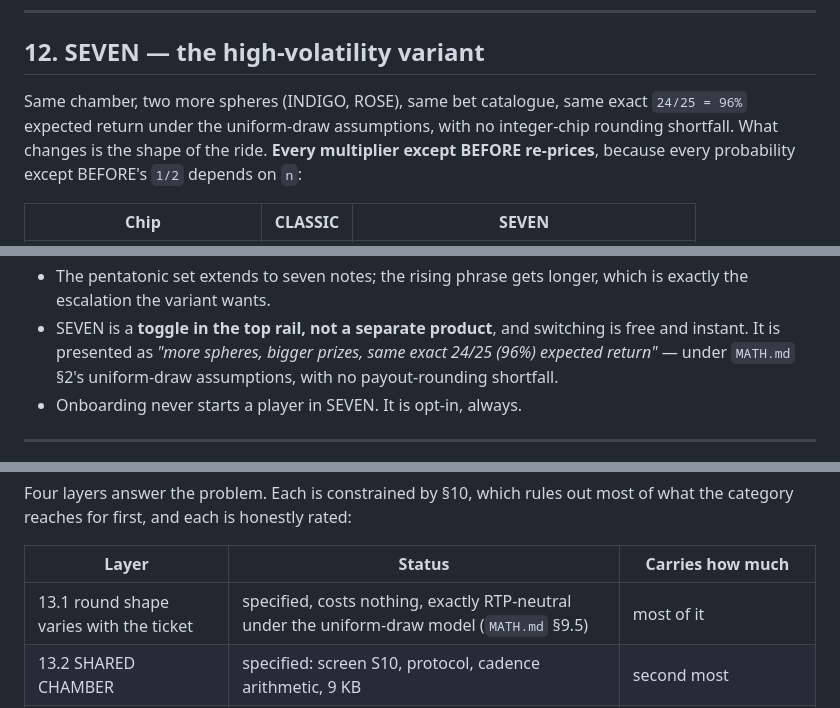
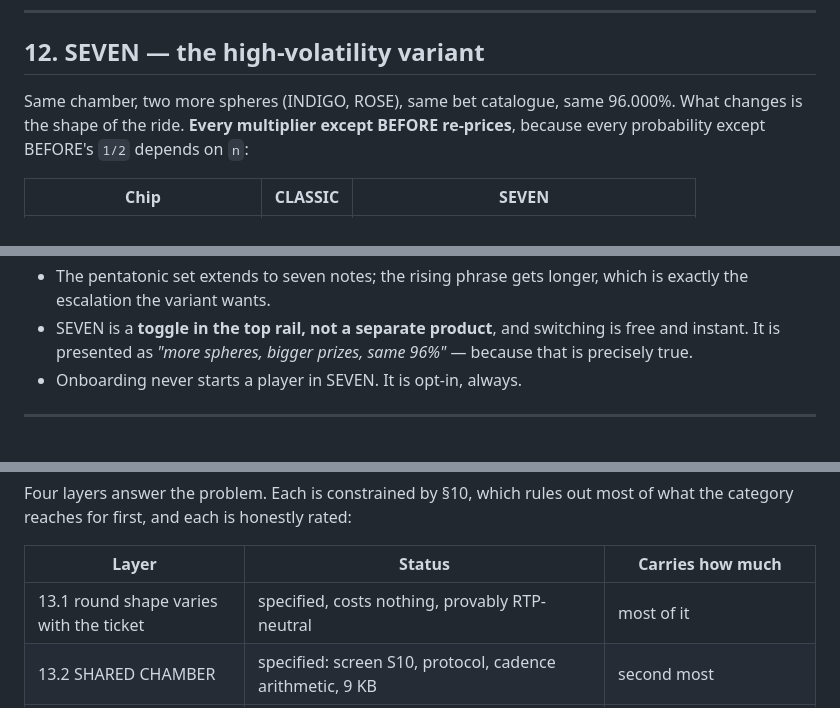
Before and after one commit to metaforismo/aether-order, a Markdown page: docs/DESIGN.md, 3 parts joined by grey strips. Rendered like a GitHub page.

```diff
--- a/docs/DESIGN.md
+++ b/docs/DESIGN.md
@@ -1870,9 +1863,7 @@ exist.
 
 ## 12. SEVEN — the high-volatility variant
 
-Same chamber, two more spheres (INDIGO, ROSE), same bet catalogue, same exact
-`24/25 = 96%` expected return under the uniform-draw assumptions, with no
-integer-chip rounding shortfall.
+Same chamber, two more spheres (INDIGO, ROSE), same bet catalogue, same 96.000%.
 What changes is the shape of the ride. **Every multiplier except BEFORE
 re-prices**, because every probability except BEFORE's `1/2` depends on `n`:
 
@@ -1893,8 +1884,7 @@ Production notes:
   which is exactly the escalation the variant wants.
 - SEVEN is a **toggle in the top rail, not a separate product**, and switching
   is free and instant. It is presented as *"more spheres, bigger prizes, same
-  exact 24/25 (96%) expected return"* — under `MATH.md` §2's uniform-draw
-  assumptions, with no payout-rounding shortfall.
+  96%"* — because that is precisely true.
 - Onboarding never starts a player in SEVEN. It is opt-in, always.
 
 ---
@@ -1929,7 +1919,7 @@ of what the category reaches for first, and each is honestly rated:
 
 | Layer | Status | Carries how much |
 | --- | --- | --- |
-| 13.1 round shape varies with the ticket | specified, costs nothing, exactly RTP-neutral under the uniform-draw model (`MATH.md` §9.5) | most of it |
+| 13.1 round shape varies with the ticket | specified, costs nothing, provably RTP-neutral | most of it |
 | 13.2 SHARED CHAMBER | specified: screen S10, protocol, cadence arithmetic, 9 KB | second most |
 | 13.3 THE LEDGER | specified; a retention bet with no evidence behind it, and labelled as one | unknown |
 | 13.4 THE ALMANAC | default **no** | none unless research says otherwise |
```
Also changed, not shown: other parts of docs/DESIGN.md (+10 -17 lines).
